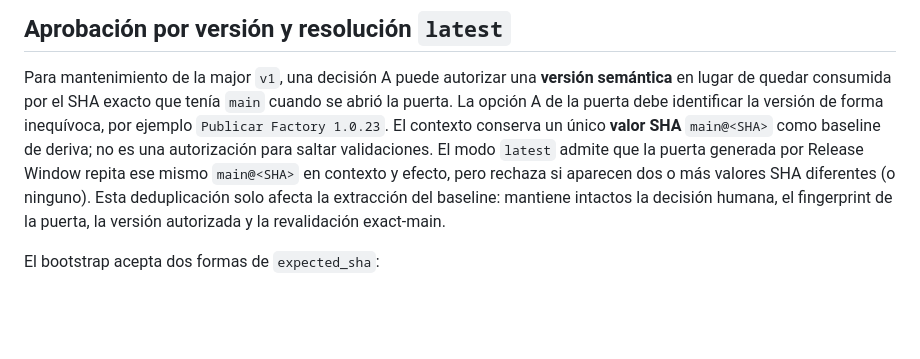
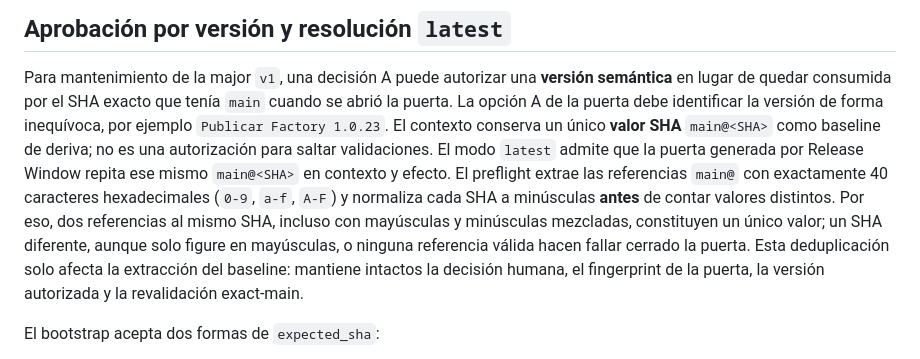
Before and after one commit to pl0n3r/Factory, a Markdown page: docs/release-bootstrap.md, the part around the change. Drawn GitHub-style; blank space fills up the shorter version.

Commit message:
docs(release): aclarar normalización case-insensitive del SHA de puerta (#1071)

```diff
--- a/docs/release-bootstrap.md
+++ b/docs/release-bootstrap.md
@@ -62,10 +62,15 @@ se abrió la puerta. La opción A de la puerta debe identificar la versión de f
 inequívoca, por ejemplo `Publicar Factory 1.0.23`. El contexto conserva un único
 **valor SHA** `main@<SHA>` como baseline de deriva; no es una autorización para saltar
 validaciones. El modo `latest` admite que la puerta generada por Release Window
-repita ese mismo `main@<SHA>` en contexto y efecto, pero rechaza si aparecen
-dos o más valores SHA diferentes (o ninguno). Esta deduplicación solo afecta la
-extracción del baseline: mantiene intactos la decisión humana, el fingerprint
-de la puerta, la versión autorizada y la revalidación exact-main.
+repita ese mismo `main@<SHA>` en contexto y efecto. El preflight extrae las
+referencias `main@` con exactamente 40 caracteres hexadecimales (`0-9`, `a-f`,
+`A-F`) y normaliza cada SHA a minúsculas **antes** de contar valores distintos.
+Por eso, dos referencias al mismo SHA, incluso con mayúsculas y minúsculas
+mezcladas, constituyen un único valor; un SHA diferente, aunque solo figure en
+mayúsculas, o ninguna referencia válida hacen fallar cerrado la puerta.
+Esta deduplicación solo afecta la extracción del baseline: mantiene intactos la
+decisión humana, el fingerprint de la puerta, la versión autorizada y la
+revalidación exact-main.
 
 El bootstrap acepta dos formas de `expected_sha`:
 
```
